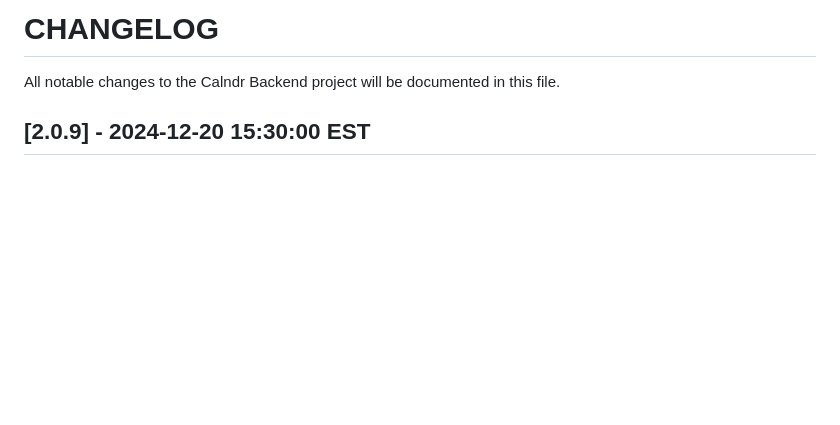
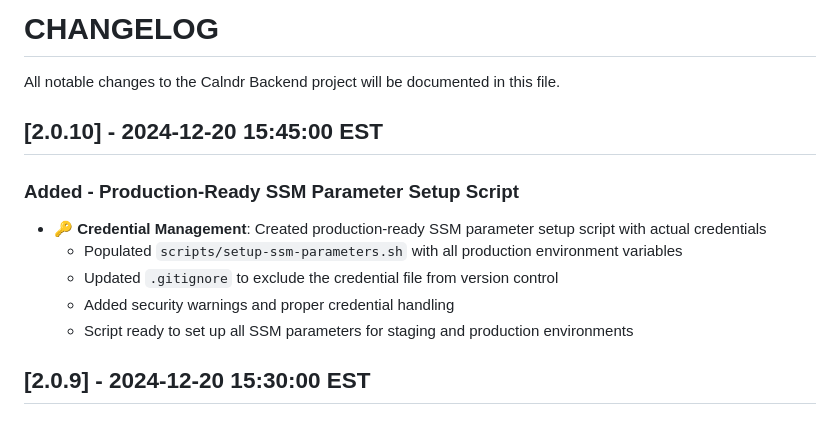
Before and after one commit to levensailor/calndrclub, a Markdown page: CHANGELOG.md, the part around the change. Drawn GitHub-style; blank space fills up the shorter version.

Commit message:
Update CHANGELOG for production SSM parameter script

```diff
--- a/CHANGELOG.md
+++ b/CHANGELOG.md
@@ -1,6 +1,15 @@
 # CHANGELOG
 
 All notable changes to the Calndr Backend project will be documented in this file.
+
+## [2.0.10] - 2024-12-20 15:45:00 EST
+
+### Added - Production-Ready SSM Parameter Setup Script
+- **🔑 Credential Management**: Created production-ready SSM parameter setup script with actual credentials
+  - Populated `scripts/setup-ssm-parameters.sh` with all production environment variables
+  - Updated `.gitignore` to exclude the credential file from version control
+  - Added security warnings and proper credential handling
+  - Script ready to set up all SSM parameters for staging and production environments
 
 ## [2.0.9] - 2024-12-20 15:30:00 EST
 
```
